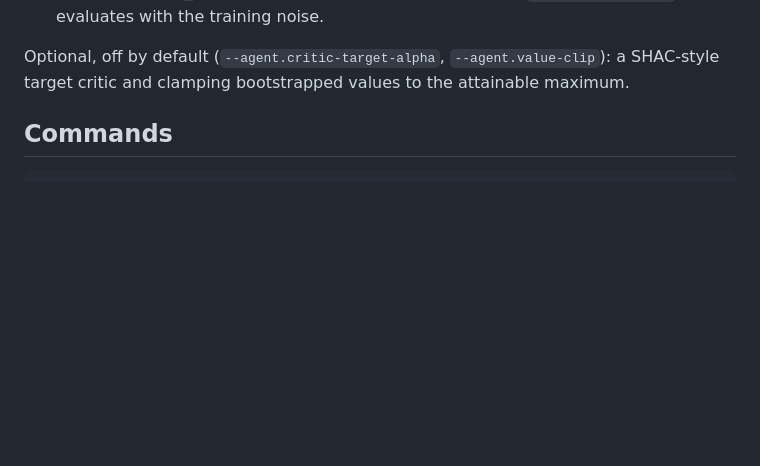
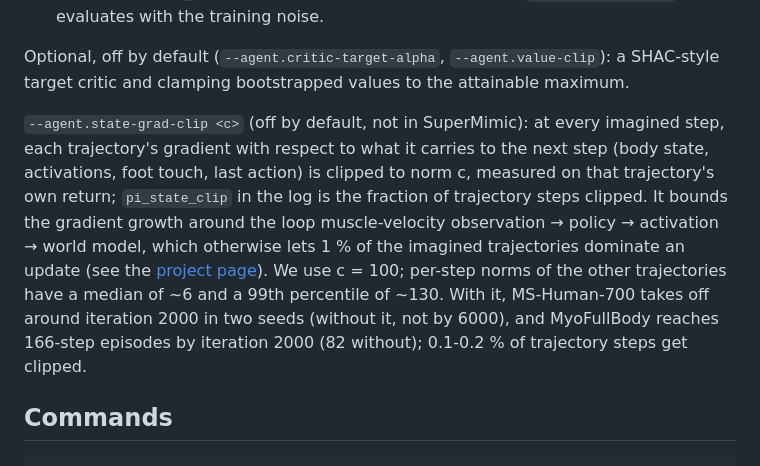
Before and after one commit to kaibohex/muscle-supermimic, a Markdown page: docs/training.md, the part around the change. Rendered like a GitHub page; blank space fills up the shorter version.

Commit message:
Document the state-gradient clip
docs/training.md describes --agent.state-grad-clip, the level used (100) and what it
changed so far: MS-Human-700 takes off around iteration 2000 in two seeds (not by 6000
without it), MyoFullBody reaches 166-step episodes by iteration 2000 (82 without). The
README's known issue points to it.

Co-Authored-By: Claude Opus 5.5 <noreply@anthropic.com>

```diff
--- a/docs/training.md
+++ b/docs/training.md
@@ -25,6 +25,16 @@ world-model inputs) set as in a SuperMimic port to MuscleMimic in which training
 
 Optional, off by default (`--agent.critic-target-alpha`, `--agent.value-clip`): a SHAC-style target critic
 and clamping bootstrapped values to the attainable maximum.
+
+`--agent.state-grad-clip <c>` (off by default, not in SuperMimic): at every imagined step, each trajectory's
+gradient with respect to what it carries to the next step (body state, activations, foot touch, last action) is
+clipped to norm c, measured on that trajectory's own return; `pi_state_clip` in the log is the fraction of
+trajectory steps clipped. It bounds the gradient growth around the loop muscle-velocity observation → policy →
+activation → world model, which otherwise lets 1 % of the imagined trajectories dominate an update (see the
+[project page](index.html)). We use c = 100; per-step norms of the other trajectories have a median of ~6 and a
+99th percentile of ~130. With it, MS-Human-700 takes off around iteration 2000 in two seeds (without it, not by
+6000), and MyoFullBody reaches 166-step episodes by iteration 2000 (82 without); 0.1-0.2 % of trajectory steps get
+clipped.
 
 ## Commands
 
```
Also changed, not shown: README.md (+3 -1 lines).
